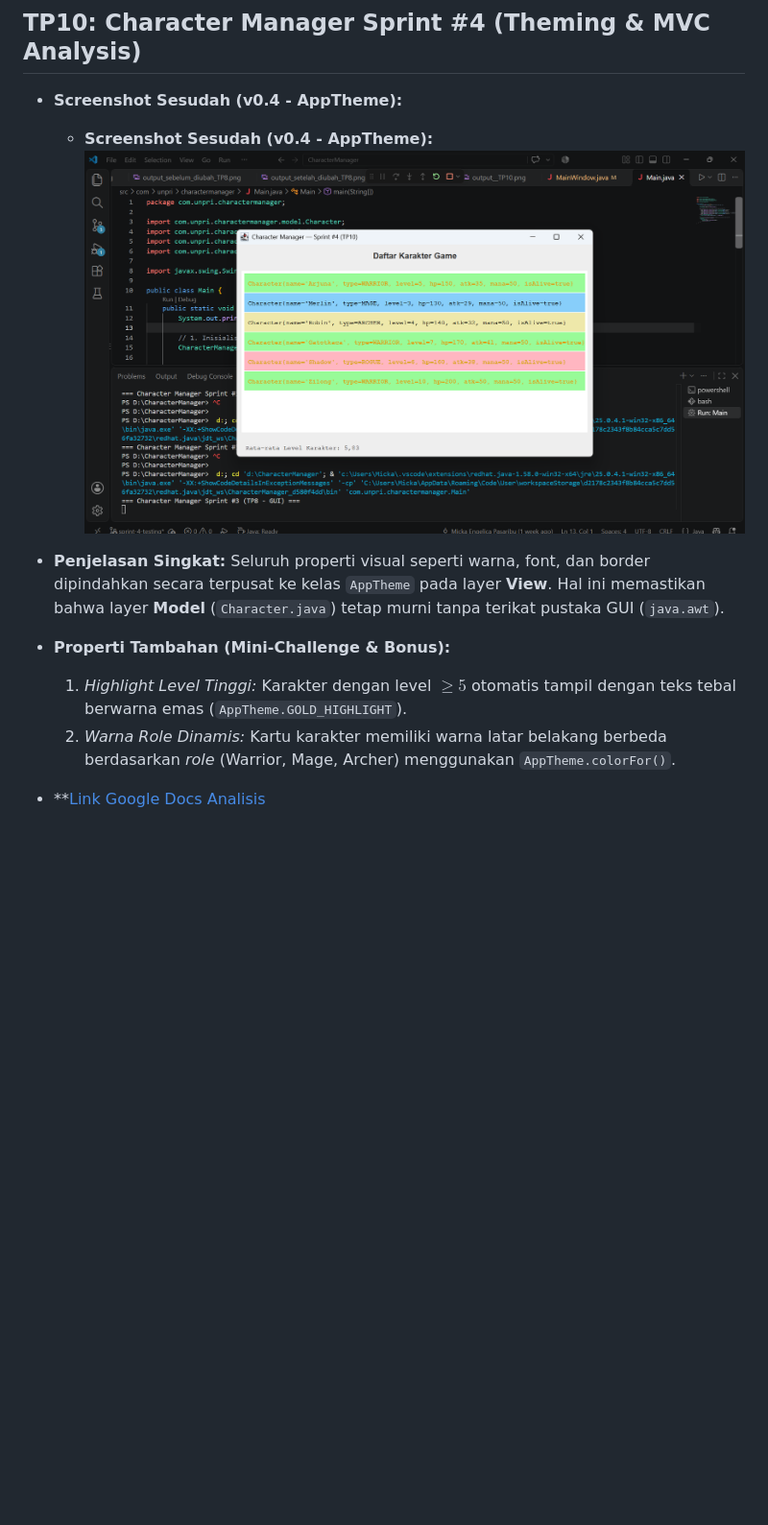
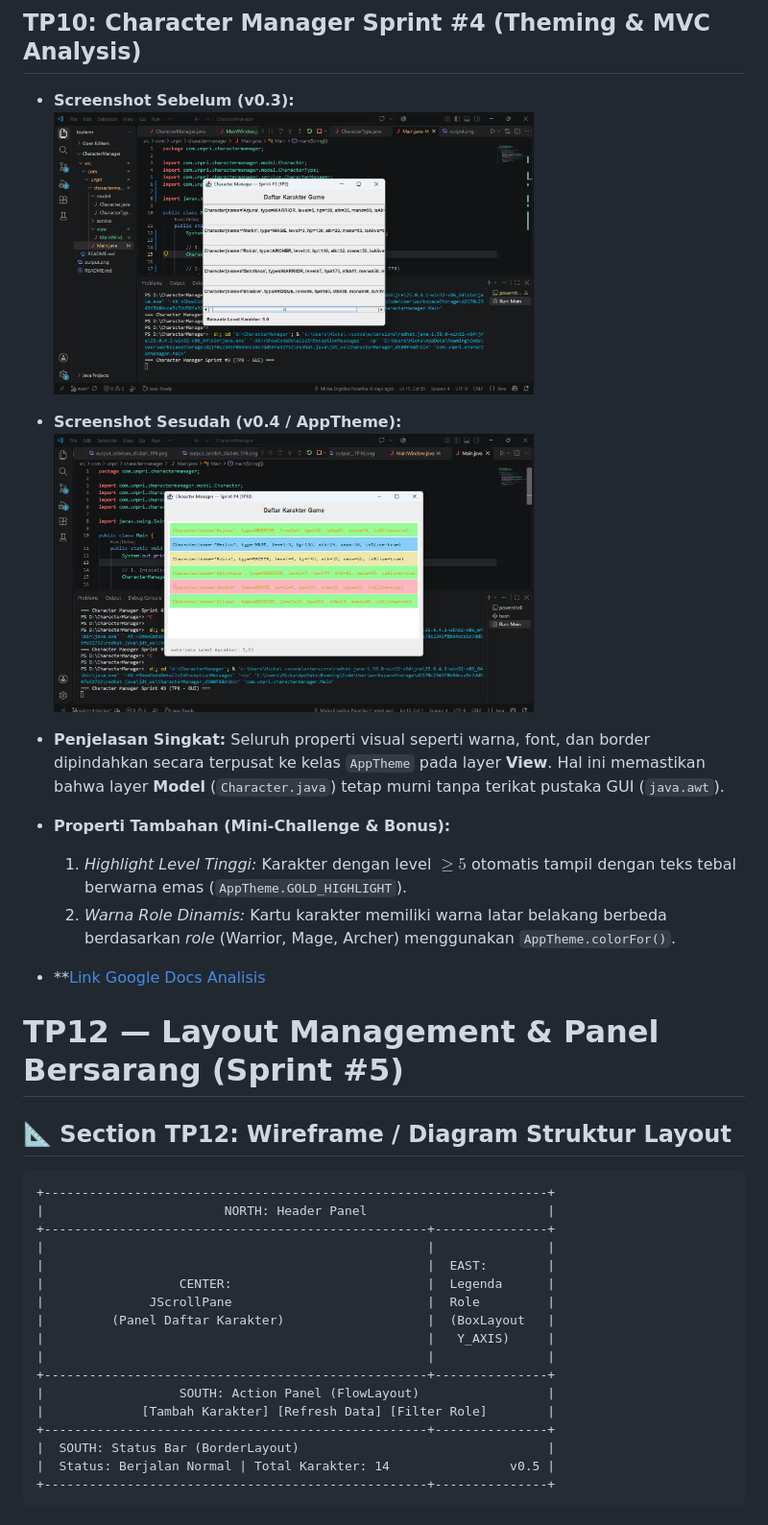
Before and after one commit to mickapasaribu84-prog/javavisual-tp03--253303621226-, a Markdown page: README.md, the part around one of its changes. Shown at 96% size. Drawn GitHub-style; blank space fills up the shorter version.

```diff
--- a/README.md
+++ b/README.md
@@ -75,9 +75,11 @@ Analisis mendalam mengenai GUI, *Event-Driven*, dan prinsip arsitektur MVC dapat
 
 ## TP10: Character Manager Sprint #4 (Theming & MVC Analysis)
 
-- **Screenshot Sesudah (v0.4 - AppTheme):**
-  - **Screenshot Sesudah (v0.4 - AppTheme):**
-  ![Tampilan v0.4 AppTheme](./output_TP10.png)
+- **Screenshot Sebelum (v0.3):**
+  <img src="./output_sebelum_diubah_TP8.png" width="500" alt="Screenshot Sebelum v0.3">
+
+- **Screenshot Sesudah (v0.4 / AppTheme):**
+  <img src="./output_TP10.png" width="500" alt="Screenshot Sesudah v0.4">
 
 - **Penjelasan Singkat:**
   Seluruh properti visual seperti warna, font, dan border dipindahkan secara terpusat ke kelas `AppTheme` pada layer **View**. Hal ini memastikan bahwa layer **Model** (`Character.java`) tetap murni tanpa terikat pustaka GUI (`java.awt`).
@@ -87,3 +89,28 @@ Analisis mendalam mengenai GUI, *Event-Driven*, dan prinsip arsitektur MVC dapat
   2. *Warna Role Dinamis:* Kartu karakter memiliki warna latar belakang berbeda berdasarkan *role* (Warrior, Mage, Archer) menggunakan `AppTheme.colorFor()`.
 
 - **[Link Google Docs Analisis](https://docs.google.com/document/d/1RxpGbGyFrAPlwNqKqCyKHcAZr1LCiqrgrbmHHJVzlfQ/edit?usp=sharing)
+
+
+
+# TP12 — Layout Management & Panel Bersarang (Sprint #5)
+
+## 📐 Section TP12: Wireframe / Diagram Struktur Layout
+
+    +-------------------------------------------------------------------+
+    |                        NORTH: Header Panel                        |
+    +---------------------------------------------------+---------------+
+    |                                                   |               |
+    |                                                   |  EAST:        |
+    |                  CENTER:                          |  Legenda      |
+    |              JScrollPane                          |  Role         |
+    |         (Panel Daftar Karakter)                   |  (BoxLayout   |
+    |                                                   |   Y_AXIS)     |
+    |                                                   |               |
+    +---------------------------------------------------+---------------+
+    |                  SOUTH: Action Panel (FlowLayout)                 |
+    |             [Tambah Karakter] [Refresh Data] [Filter Role]        |
+    +---------------------------------------------------+---------------+
+    |  SOUTH: Status Bar (BorderLayout)                                 |
+    |  Status: Berjalan Normal | Total Karakter: 14                v0.5 |
+    +---------------------------------------------------+---------------+
+
```
Also changed, not shown: other parts of README.md (+43 -0 lines), output_tp12_awal.png (added), output_tp12_kecil.png (added), output_tp12_lebar.png (added), 2 other files.
